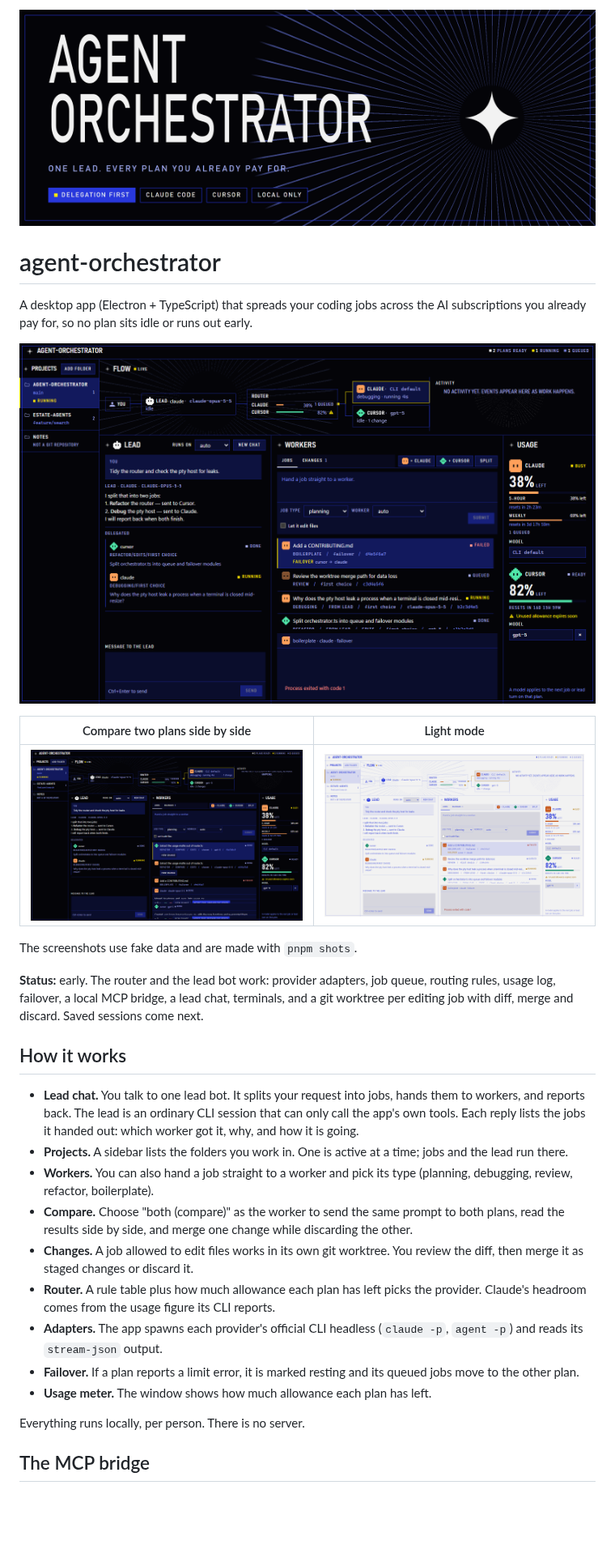
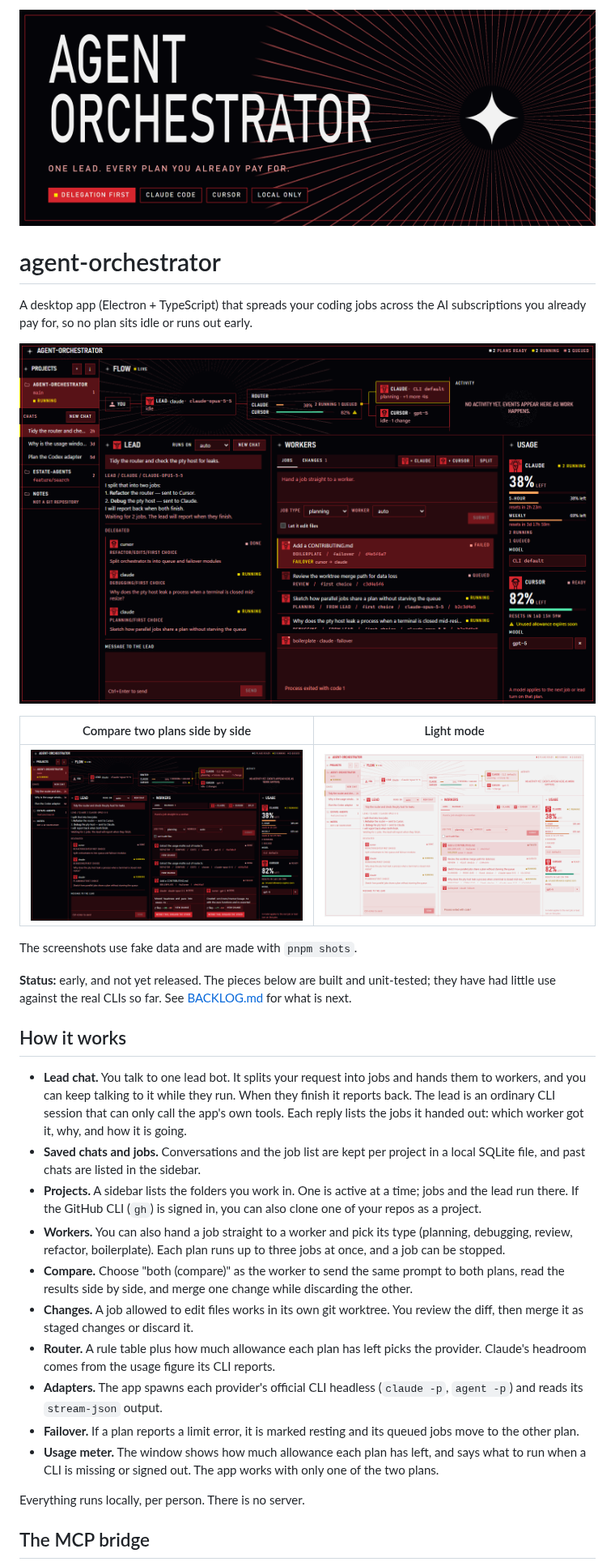
Before and after one commit to scholtzdaniel10/agent-orchestrator, a Markdown page: README.md, the part around one of its changes. Shown at 81% size. GitHub-like rendering; pictures changed too: docs/banner.png, docs/compare.png, docs/light.png; blank space fills up the shorter version.

Commit message:
Redo the README banner and screenshots in red and describe the new features

```diff
--- a/README.md
+++ b/README.md
@@ -6,26 +6,27 @@ A desktop app (Electron + TypeScript) that spreads your coding jobs across the A
 
 ![The main window: projects, the flow strip, the lead chat with the jobs it delegated, the job list and plan usage](docs/screenshot.png)
 
-| Compare two plans side by side                                                  | Light mode                                                          |
-| ------------------------------------------------------------------------------- | ------------------------------------------------------------------- |
-| ![One prompt sent to Claude and Cursor, results side by side](docs/compare.png) | ![The same window in light mode, blue ink on paper](docs/light.png) |
+| Compare two plans side by side                                                  | Light mode                                                         |
+| ------------------------------------------------------------------------------- | ------------------------------------------------------------------ |
+| ![One prompt sent to Claude and Cursor, results side by side](docs/compare.png) | ![The same window in light mode, red ink on paper](docs/light.png) |
 
 The screenshots use fake data and are made with `pnpm shots`.
 
-**Status:** early. The router and the lead bot work: provider adapters, job queue, routing rules, usage log, failover, a local MCP bridge, a lead chat, terminals, and a git worktree per editing job with diff, merge and discard. Saved sessions come next.
+**Status:** early, and not yet released. The pieces below are built and unit-tested; they have had little use against the real CLIs so far. See [BACKLOG.md](BACKLOG.md) for what is next.
 
 ## How it works
 
-- **Lead chat.** You talk to one lead bot. It splits your request into jobs, hands them to workers, and reports back. The lead is an ordinary CLI session that can only call the app's own tools.
+- **Lead chat.** You talk to one lead bot. It splits your request into jobs and hands them to workers, and you can keep talking to it while they run. When they finish it reports back. The lead is an ordinary CLI session that can only call the app's own tools.
   Each reply lists the jobs it handed out: which worker got it, why, and how it is going.
-- **Projects.** A sidebar lists the folders you work in. One is active at a time; jobs and the lead run there.
-- **Workers.** You can also hand a job straight to a worker and pick its type (planning, debugging, review, refactor, boilerplate).
+- **Saved chats and jobs.** Conversations and the job list are kept per project in a local SQLite file, and past chats are listed in the sidebar.
+- **Projects.** A sidebar lists the folders you work in. One is active at a time; jobs and the lead run there. If the GitHub CLI (`gh`) is signed in, you can also clone one of your repos as a project.
+- **Workers.** You can also hand a job straight to a worker and pick its type (planning, debugging, review, refactor, boilerplate). Each plan runs up to three jobs at once, and a job can be stopped.
 - **Compare.** Choose "both (compare)" as the worker to send the same prompt to both plans, read the results side by side, and merge one change while discarding the other.
 - **Changes.** A job allowed to edit files works in its own git worktree. You review the diff, then merge it as staged changes or discard it.
 - **Router.** A rule table plus how much allowance each plan has left picks the provider. Claude's headroom comes from the usage figure its CLI reports.
 - **Adapters.** The app spawns each provider's official CLI headless (`claude -p`, `agent -p`) and reads its `stream-json` output.
 - **Failover.** If a plan reports a limit error, it is marked resting and its queued jobs move to the other plan.
-- **Usage meter.** The window shows how much allowance each plan has left.
+- **Usage meter.** The window shows how much allowance each plan has left, and says what to run when a CLI is missing or signed out. The app works with only one of the two plans.
 
 Everything runs locally, per person. There is no server.
 
```
Also changed, not shown: other parts of README.md (+8 -0 lines).
